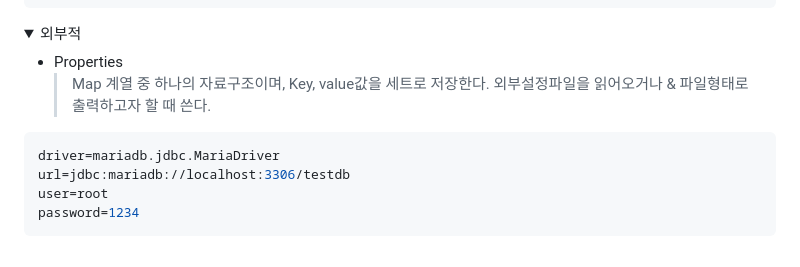
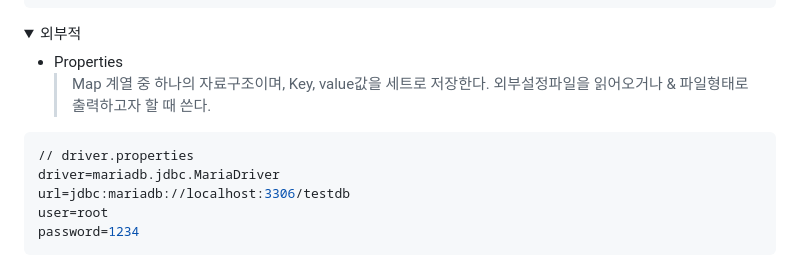
Before and after one commit to JeHa-An/KOSTA, a Markdown page: database/JDBC.md, the part around the change. Rendered like a GitHub page; folded sections open.

Commit message:
Update JDBC.md
주석 추가

````diff
--- a/database/JDBC.md
+++ b/database/JDBC.md
@@ -99,6 +99,7 @@ close(conn);
   > Map 계열 중 하나의 자료구조이며, Key, value값을 세트로 저장한다.
   > 외부설정파일을 읽어오거나 & 파일형태로 출력하고자 할 때 쓴다.
 ```properties
+// driver.properties
 driver=mariadb.jdbc.MariaDriver
 url=jdbc:mariadb://localhost:3306/testdb
 user=root
````
